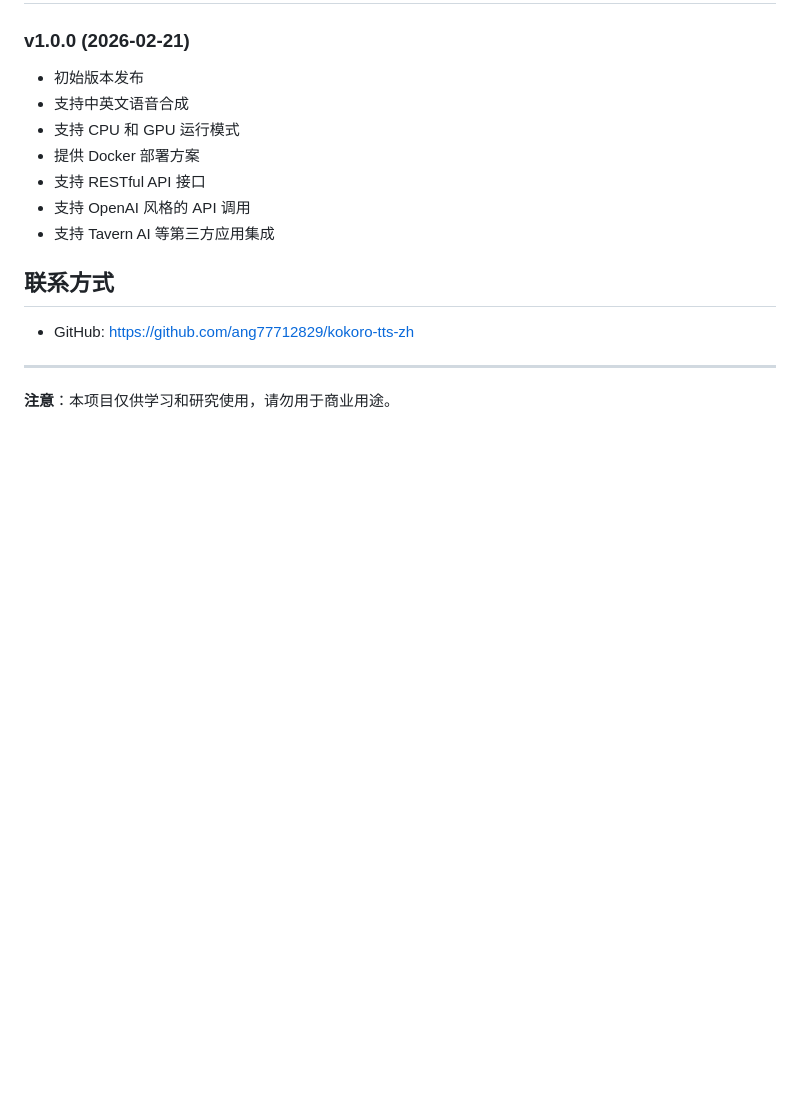
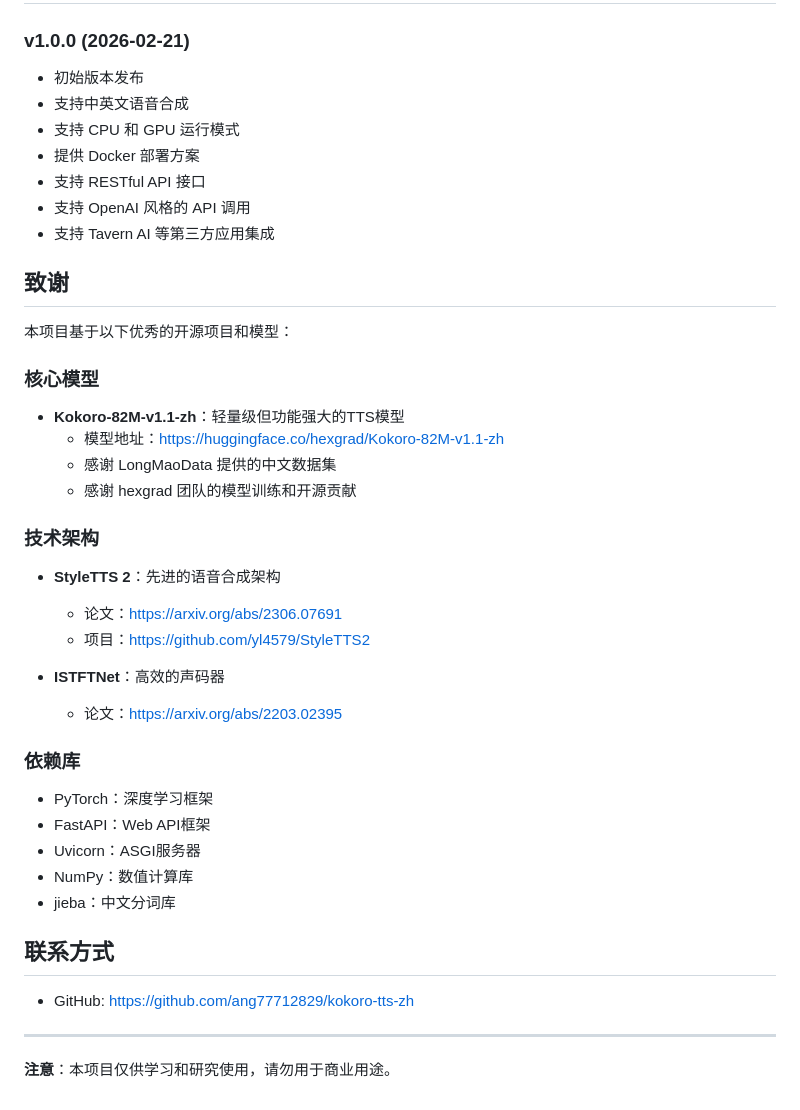
Before and after one commit to ang77712829/kokoro-tts-zh, a Markdown page: README.md, the part around the change. Rendered like a GitHub page; blank space fills up the shorter version.

```diff
--- a/README.md
+++ b/README.md
@@ -211,6 +211,31 @@ tts-project/
 - 支持 OpenAI 风格的 API 调用
 - 支持 Tavern AI 等第三方应用集成
 
+## 致谢
+
+本项目基于以下优秀的开源项目和模型：
+
+### 核心模型
+- **Kokoro-82M-v1.1-zh**：轻量级但功能强大的TTS模型
+  - 模型地址：https://huggingface.co/hexgrad/Kokoro-82M-v1.1-zh
+  - 感谢 LongMaoData 提供的中文数据集
+  - 感谢 hexgrad 团队的模型训练和开源贡献
+
+### 技术架构
+- **StyleTTS 2**：先进的语音合成架构
+  - 论文：https://arxiv.org/abs/2306.07691
+  - 项目：https://github.com/yl4579/StyleTTS2
+
+- **ISTFTNet**：高效的声码器
+  - 论文：https://arxiv.org/abs/2203.02395
+
+### 依赖库
+- PyTorch：深度学习框架
+- FastAPI：Web API框架
+- Uvicorn：ASGI服务器
+- NumPy：数值计算库
+- jieba：中文分词库
+
 ## 联系方式
 
 - GitHub: https://github.com/ang77712829/kokoro-tts-zh
```
Also changed, not shown: README_EN.md (+25 -0 lines).
